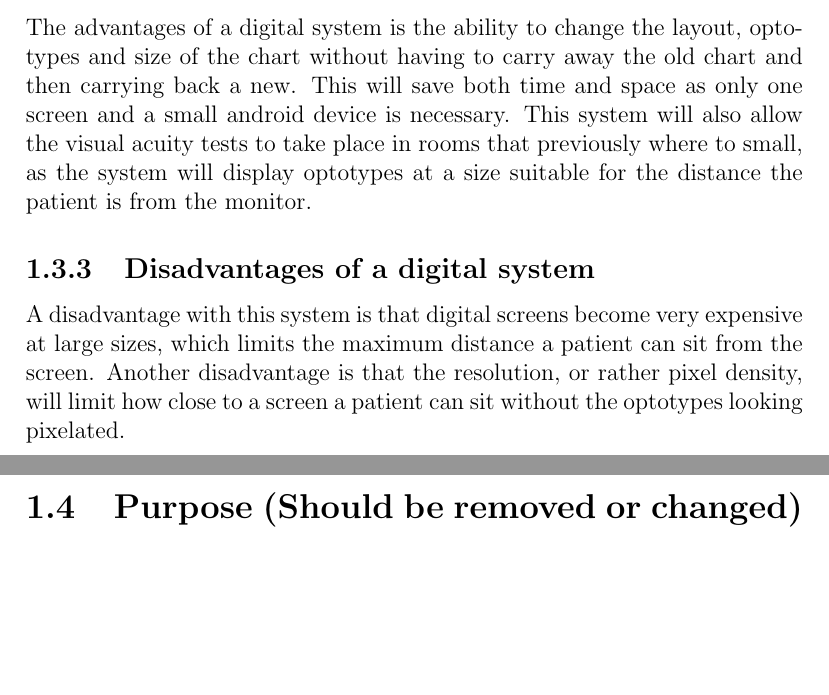
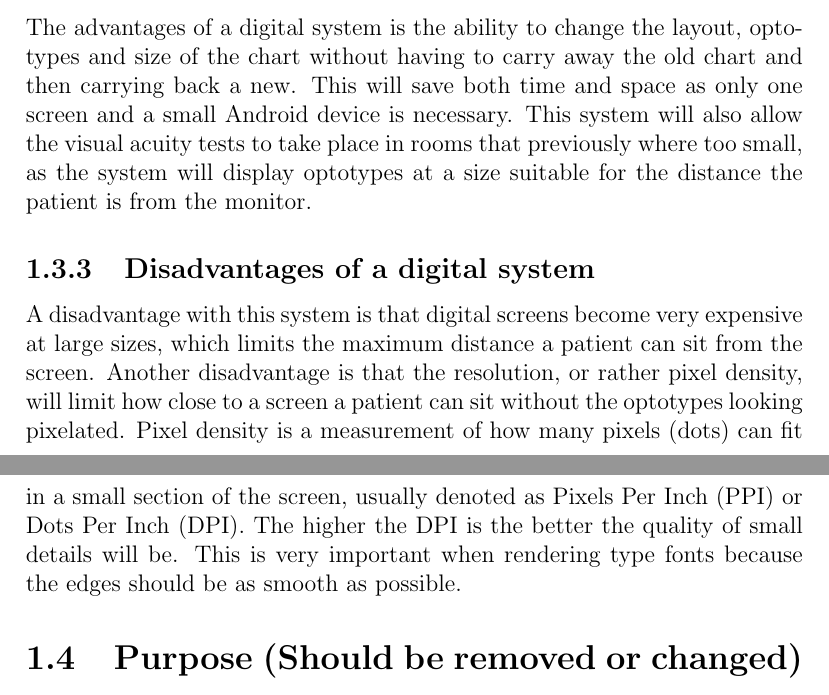
Before and after one commit to xscanpix/ProjectOftalmiatrik, a LaTeX document (Project/Report/report_draft.tex): two parts of pages 5 and 6 of 16, joined at a grey line, cut so that both start at the same text, the shorter picture padded with empty space. Compiled offline with pdfLaTeX.

Commit message:
Skrivit lite om disadvantages

```diff
--- a/Project/Report/report_draft.tex
+++ b/Project/Report/report_draft.tex
@@ -73,12 +73,10 @@ The purpose of this project is to remove the constraints of using physical chart
 The problem with today's visual acuity tests are that they are very clumsy to work with. The charts are printed and contains only one type of symbol, or optotype. This could be letters for people with the ability to read or an 'E' shape turned in different ways which allows children who are unable to read, or illiterate people, to identify which symbol they see. These charts are also only designed to be viewed from one specific distance, which makes some rooms to small and unusable.
 
 \subsection{Advantages of a digital system}
-The advantages of a digital system is the ability to change the layout, optotypes and size of the chart without having to carry away the old chart and then carrying back a new. This will save both time and space as only one screen and a small android device is necessary. This system will also allow the visual acuity tests to take place in rooms that previously where to small, as the system will display optotypes at a size suitable for the distance the patient is from the monitor.
+The advantages of a digital system is the ability to change the layout, optotypes and size of the chart without having to carry away the old chart and then carrying back a new. This will save both time and space as only one screen and a small Android device is necessary. This system will also allow the visual acuity tests to take place in rooms that previously where too small, as the system will display optotypes at a size suitable for the distance the patient is from the monitor.
 
 \subsection{Disadvantages of a digital system}
-A disadvantage with this system is that digital screens become very expensive at large sizes, which limits the maximum distance a patient can sit from the screen. Another disadvantage is that the resolution, or rather pixel density, will limit how close to a screen a patient can sit without the optotypes looking pixelated.
-
-
+A disadvantage with this system is that digital screens become very expensive at large sizes, which limits the maximum distance a patient can sit from the screen. Another disadvantage is that the resolution, or rather pixel density, will limit how close to a screen a patient can sit without the optotypes looking pixelated. Pixel density is a measurement of how many pixels (dots) can fit in a small section of the screen, usually denoted as Pixels Per Inch (PPI) or Dots Per Inch (DPI). The higher the DPI is the better the quality of small details will be. This is very important when rendering type fonts because the edges should be as smooth as possible.
 
 %\section{Employer}
 %%%%%%%%%%%%%beskriv uppdragsgivare, om ni har
```
Also changed, not shown: Project/Report/report_draft.tex (10 more changed lines).
